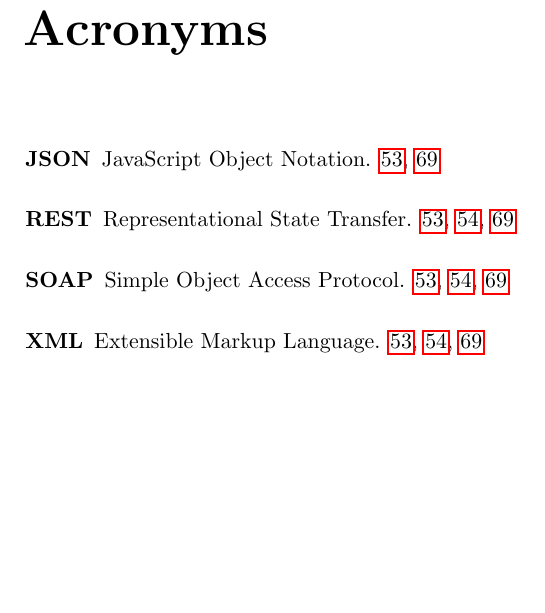
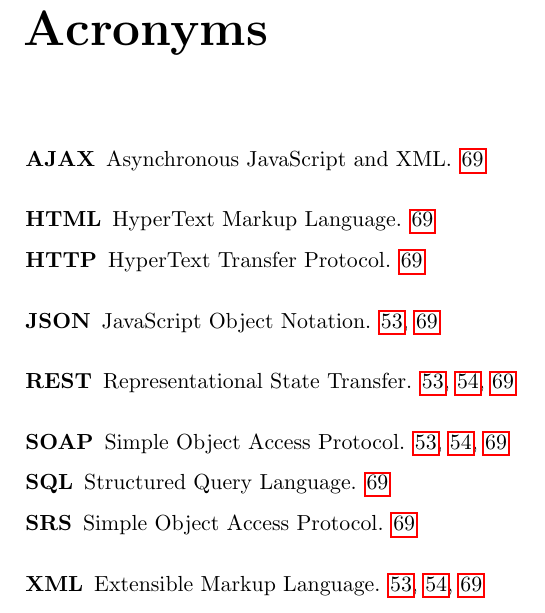
Before and after one commit to Tornaldo/StedRFront, a LaTeX thesis (Report/Report.tex, which reads Report/Glossary.tex): part of page 89 of 106, cut so that both start at the same text, the shorter picture padded with empty space. Compiled offline with pdfLaTeX.

Commit message:
glossary updated and sorted

```diff
--- a/Report/Glossary.tex
+++ b/Report/Glossary.tex
@@ -1,4 +1,9 @@
-\newacronym{xmlLabel}{XML}{Extensible Markup Language}
+\newacronym{ajax}{AJAX}{Asynchronous JavaScript and XML }
+\newacronym{html}{HTML}{HyperText Markup Language}
+\newacronym{http}{HTTP}{HyperText Transfer Protocol}
 \newacronym{json}{JSON}{JavaScript Object Notation}
 \newacronym{rest}{REST}{Representational State Transfer}
 \newacronym{soap}{SOAP}{Simple Object Access Protocol}
+\newacronym{sql}{SQL}{Structured Query Language}
+\newacronym{srs}{SRS}{Simple Object Access Protocol}
+\newacronym{xmlLabel}{XML}{Extensible Markup Language}
```
